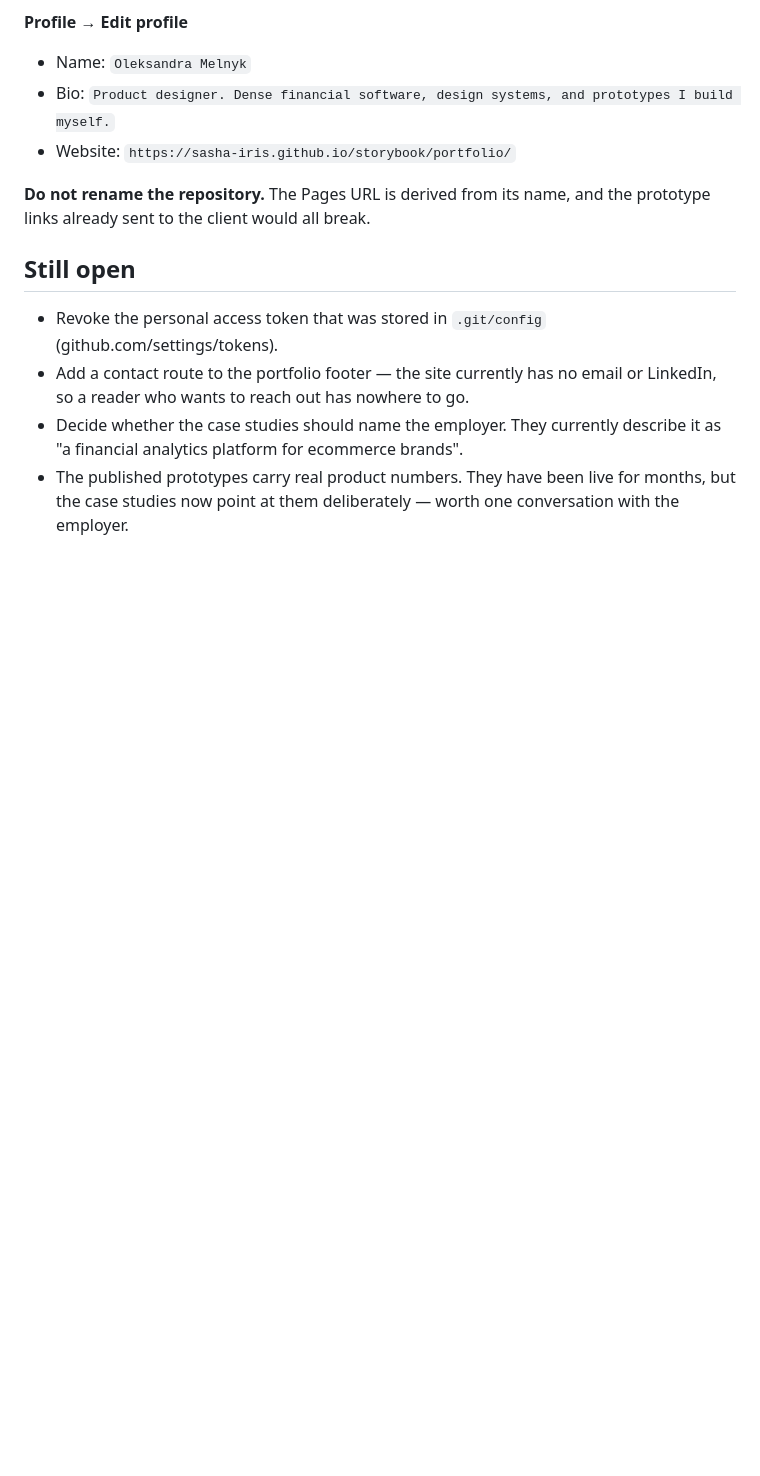
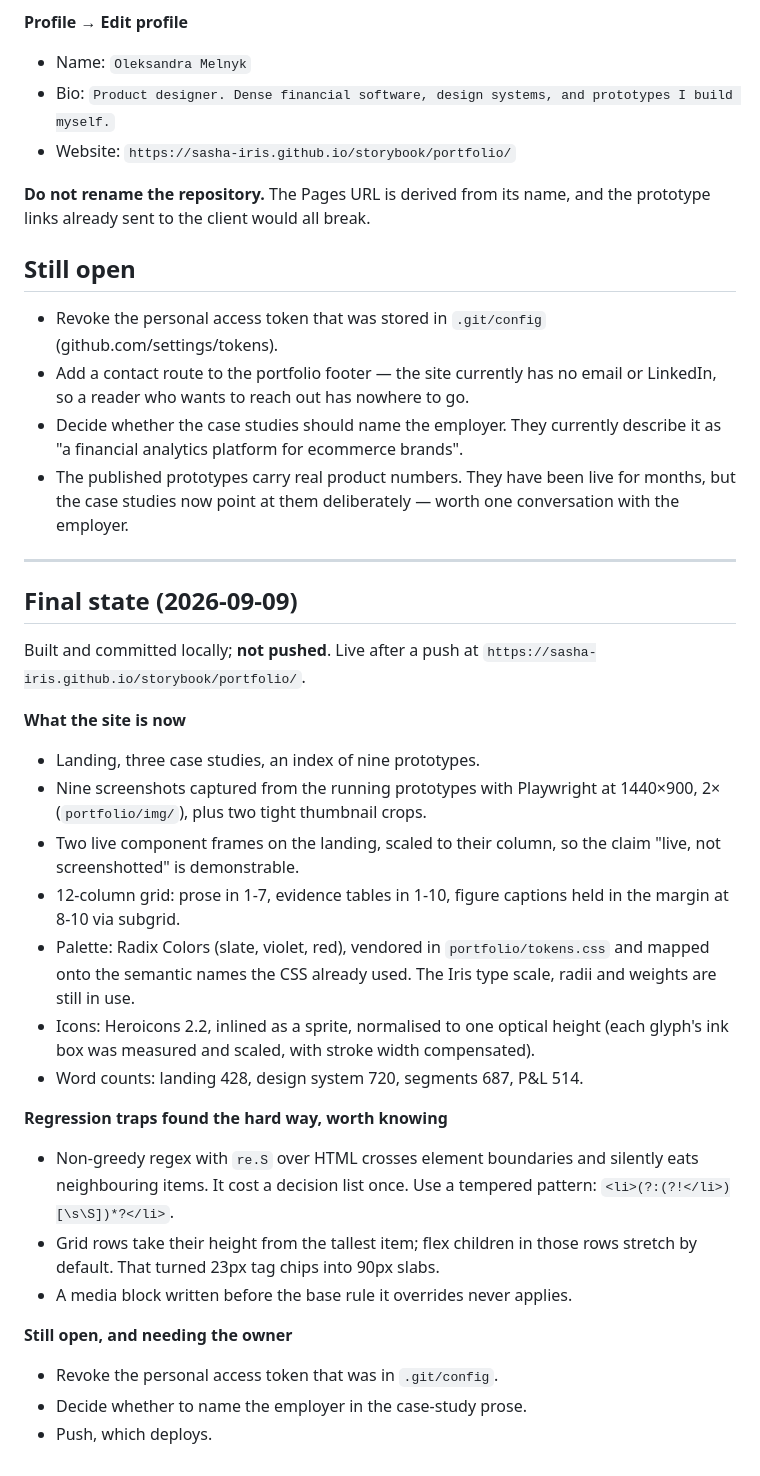
Before and after one commit to sasha-iris/storybook, a Markdown page: docs/PORTFOLIO_CHECKLIST.md, the part around the change. GitHub-like rendering; blank space fills up the shorter version.

Commit message:
Record the portfolio's final local state and the traps found building it
Co-Authored-By: Claude Opus 5 <noreply@anthropic.com>

```diff
--- a/docs/PORTFOLIO_CHECKLIST.md
+++ b/docs/PORTFOLIO_CHECKLIST.md
@@ -114,3 +114,41 @@ links already sent to the client would all break.
   "a financial analytics platform for ecommerce brands".
 - The published prototypes carry real product numbers. They have been live for months, but the
   case studies now point at them deliberately — worth one conversation with the employer.
+
+---
+
+## Final state (2026-09-09)
+
+Built and committed locally; **not pushed**. Live after a push at
+`https://sasha-iris.github.io/storybook/portfolio/`.
+
+**What the site is now**
+
+- Landing, three case studies, an index of nine prototypes.
+- Nine screenshots captured from the running prototypes with Playwright at
+  1440×900, 2× (`portfolio/img/`), plus two tight thumbnail crops.
+- Two live component frames on the landing, scaled to their column, so the
+  claim "live, not screenshotted" is demonstrable.
+- 12-column grid: prose in 1-7, evidence tables in 1-10, figure captions held
+  in the margin at 8-10 via subgrid.
+- Palette: Radix Colors (slate, violet, red), vendored in `portfolio/tokens.css`
+  and mapped onto the semantic names the CSS already used. The Iris type scale,
+  radii and weights are still in use.
+- Icons: Heroicons 2.2, inlined as a sprite, normalised to one optical height
+  (each glyph's ink box was measured and scaled, with stroke width compensated).
+- Word counts: landing 428, design system 720, segments 687, P&L 514.
+
+**Regression traps found the hard way, worth knowing**
+
+- Non-greedy regex with `re.S` over HTML crosses element boundaries and silently
+  eats neighbouring items. It cost a decision list once. Use a tempered pattern:
+  `<li>(?:(?!</li>)[\s\S])*?</li>`.
+- Grid rows take their height from the tallest item; flex children in those rows
+  stretch by default. That turned 23px tag chips into 90px slabs.
+- A media block written before the base rule it overrides never applies.
+
+**Still open, and needing the owner**
+
+- Revoke the personal access token that was in `.git/config`.
+- Decide whether to name the employer in the case-study prose.
+- Push, which deploys.
```
